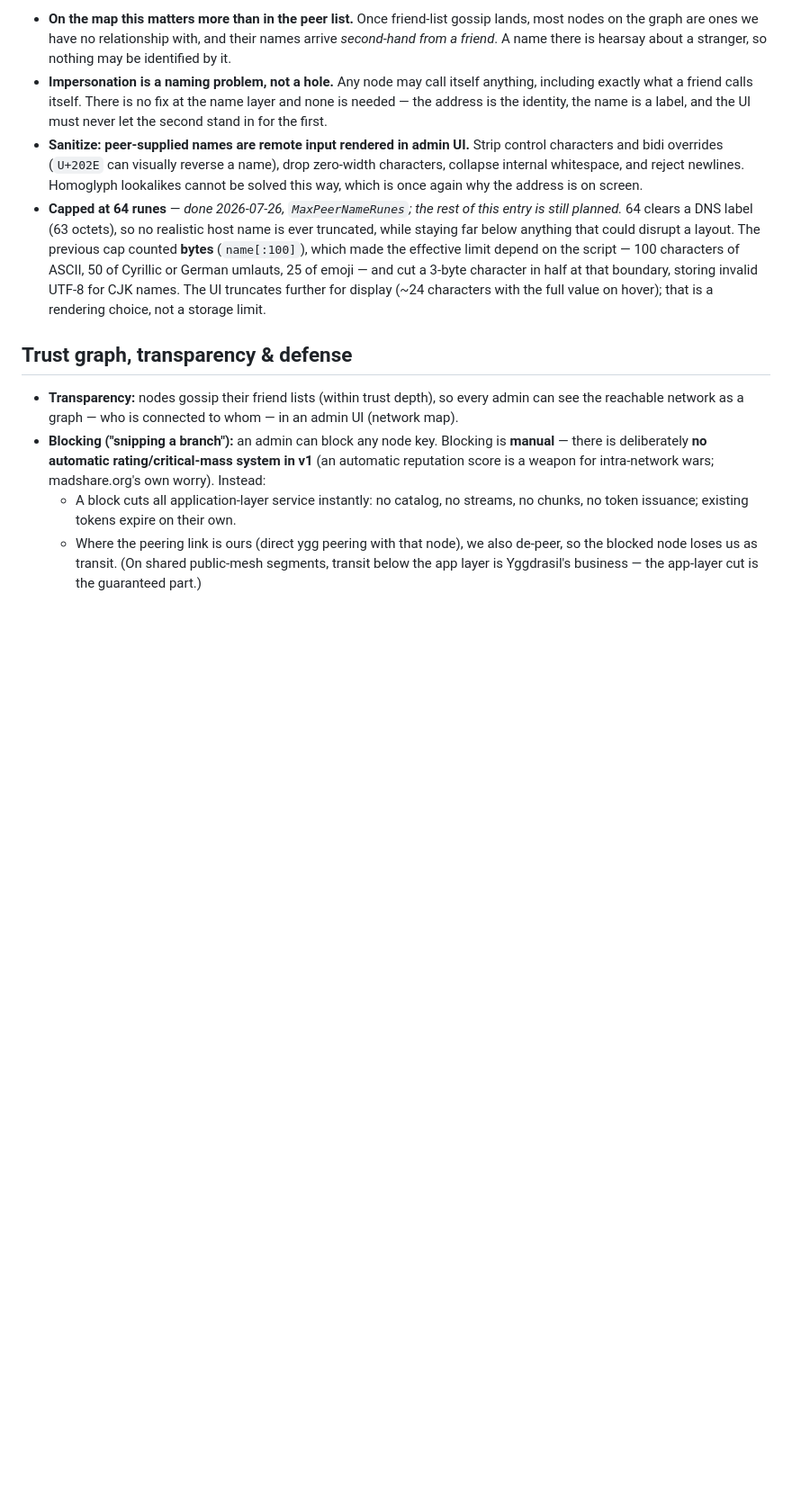
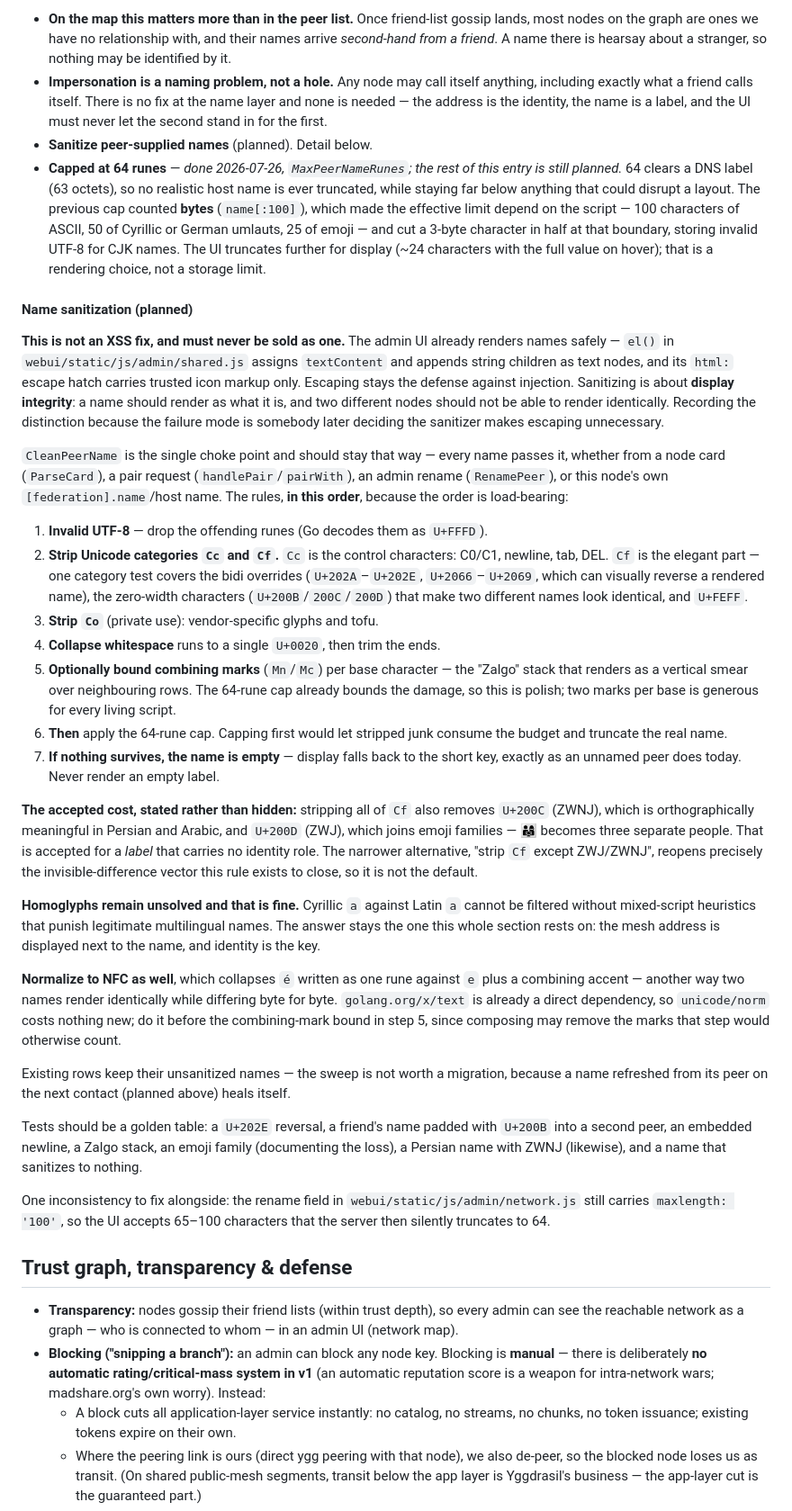
Before and after one commit to KianGreenMoon/madshare, a Markdown page: docs/architecture/federation.md, the part around the change. Shown at 90% size. Drawn GitHub-style; blank space fills up the shorter version.

Commit message:
docs(federation): specify peer-name sanitization
The previous sketch said "strip control characters and bidi overrides" without
saying which, in what order, or what it is for. All three matter.

What it is for, first: this is not an XSS fix. The admin UI already renders
names through textContent and text nodes — el() in admin/shared.js — and its
html: escape hatch carries trusted icon markup only. Escaping remains the
defense against injection, and the entry says so explicitly, because the failure
mode is somebody later concluding a sanitizer makes escaping unnecessary. What
sanitizing buys is display integrity: a name renders as what it is, and two
different nodes cannot render identically.

The rules are ordered, and the order is load-bearing. Capping length before
stripping would let invisible junk eat the 64-rune budget and truncate the real
name; normalizing after bounding combining marks would count marks that
composition then removes. Stripping Unicode category Cf turns out to cover the
bidi overrides, the zero-width characters and U+FEFF in a single test rather
than an enumeration that ages.

Two costs are written down rather than discovered later. Stripping all of Cf
also removes ZWNJ, which is orthographically meaningful in Persian and Arabic,
and ZWJ, which joins emoji families — accepted for a label that carries no
identity role, with the narrower alternative named along with the reason it is
not the default. And homoglyphs stay unsolved, because mixed-script heuristics
punish legitimate multilingual names; the answer is the one the whole section
rests on, that the address is on screen and identity is the key.

Two loose ends resolved while writing it: golang.org/x/text is already a direct
dependency, so NFC normalization costs no new one, and the rename field in
admin/network.js still says maxlength 100, which the 64-rune server cap now
silently truncates.

Co-Authored-By: Claude Opus 5 <noreply@anthropic.com>

```diff
--- a/docs/architecture/federation.md
+++ b/docs/architecture/federation.md
@@ -384,11 +384,7 @@ all.
   anything, including exactly what a friend calls itself. There is no fix at the
   name layer and none is needed — the address is the identity, the name is a
   label, and the UI must never let the second stand in for the first.
-- **Sanitize: peer-supplied names are remote input rendered in admin UI.**
-  Strip control characters and bidi overrides (`U+202E` can visually reverse a
-  name), drop zero-width characters, collapse internal whitespace, and reject
-  newlines. Homoglyph lookalikes cannot be solved this way, which is once again
-  why the address is on screen.
+- **Sanitize peer-supplied names** (planned). Detail below.
 - **Capped at 64 runes** — *done 2026-07-26, `MaxPeerNameRunes`; the rest of this
   entry is still planned.* 64 clears a DNS label (63 octets), so no realistic
   host name is ever truncated, while staying far below anything that could
@@ -398,6 +394,71 @@ all.
   that boundary, storing invalid UTF-8 for CJK names. The UI truncates further
   for display (~24 characters with the full value on hover); that is a rendering
   choice, not a storage limit.
+
+#### Name sanitization (planned)
+
+**This is not an XSS fix, and must never be sold as one.** The admin UI already
+renders names safely — `el()` in `webui/static/js/admin/shared.js` assigns
+`textContent` and appends string children as text nodes, and its `html:` escape
+hatch carries trusted icon markup only. Escaping stays the defense against
+injection. Sanitizing is about **display integrity**: a name should render as
+what it is, and two different nodes should not be able to render identically.
+Recording the distinction because the failure mode is somebody later deciding
+the sanitizer makes escaping unnecessary.
+
+`CleanPeerName` is the single choke point and should stay that way — every name
+passes it, whether from a node card (`ParseCard`), a pair request
+(`handlePair`/`pairWith`), an admin rename (`RenamePeer`), or this node's own
+`[federation].name`/host name. The rules, **in this order**, because the order is
+load-bearing:
+
+1. **Invalid UTF-8** — drop the offending runes (Go decodes them as `U+FFFD`).
+2. **Strip Unicode categories `Cc` and `Cf`.** `Cc` is the control characters:
+   C0/C1, newline, tab, DEL. `Cf` is the elegant part — one category test covers
+   the bidi overrides (`U+202A`–`U+202E`, `U+2066`–`U+2069`, which can visually
+   reverse a rendered name), the zero-width characters (`U+200B`/`200C`/`200D`)
+   that make two different names look identical, and `U+FEFF`.
+3. **Strip `Co`** (private use): vendor-specific glyphs and tofu.
+4. **Collapse whitespace** runs to a single `U+0020`, then trim the ends.
+5. **Optionally bound combining marks** (`Mn`/`Mc`) per base character — the
+   "Zalgo" stack that renders as a vertical smear over neighbouring rows. The
+   64-rune cap already bounds the damage, so this is polish; two marks per base
+   is generous for every living script.
+6. **Then** apply the 64-rune cap. Capping first would let stripped junk consume
+   the budget and truncate the real name.
+7. **If nothing survives, the name is empty** — display falls back to the short
+   key, exactly as an unnamed peer does today. Never render an empty label.
+
+**The accepted cost, stated rather than hidden:** stripping all of `Cf` also
+removes `U+200C` (ZWNJ), which is orthographically meaningful in Persian and
+Arabic, and `U+200D` (ZWJ), which joins emoji families — 👨‍👩‍👧 becomes three
+separate people. That is accepted for a *label* that carries no identity role.
+The narrower alternative, "strip `Cf` except ZWJ/ZWNJ", reopens precisely the
+invisible-difference vector this rule exists to close, so it is not the default.
+
+**Homoglyphs remain unsolved and that is fine.** Cyrillic `а` against Latin `a`
+cannot be filtered without mixed-script heuristics that punish legitimate
+multilingual names. The answer stays the one this whole section rests on: the
+mesh address is displayed next to the name, and identity is the key.
+
+**Normalize to NFC as well**, which collapses `é` written as one rune against
+`e` plus a combining accent — another way two names render identically while
+differing byte for byte. `golang.org/x/text` is already a direct dependency, so
+`unicode/norm` costs nothing new; do it before the combining-mark bound in step 5,
+since composing may remove the marks that step would otherwise count.
+
+Existing rows keep their unsanitized names — the sweep is not worth a migration,
+because a name refreshed from its peer on the next contact (planned above) heals
+itself.
+
+Tests should be a golden table: a `U+202E` reversal, a friend's name padded with
+`U+200B` into a second peer, an embedded newline, a Zalgo stack, an emoji family
+(documenting the loss), a Persian name with ZWNJ (likewise), and a name that
+sanitizes to nothing.
+
+One inconsistency to fix alongside: the rename field in
+`webui/static/js/admin/network.js` still carries `maxlength: '100'`, so the UI
+accepts 65–100 characters that the server then silently truncates to 64.
 
 ## Trust graph, transparency & defense
 
```
